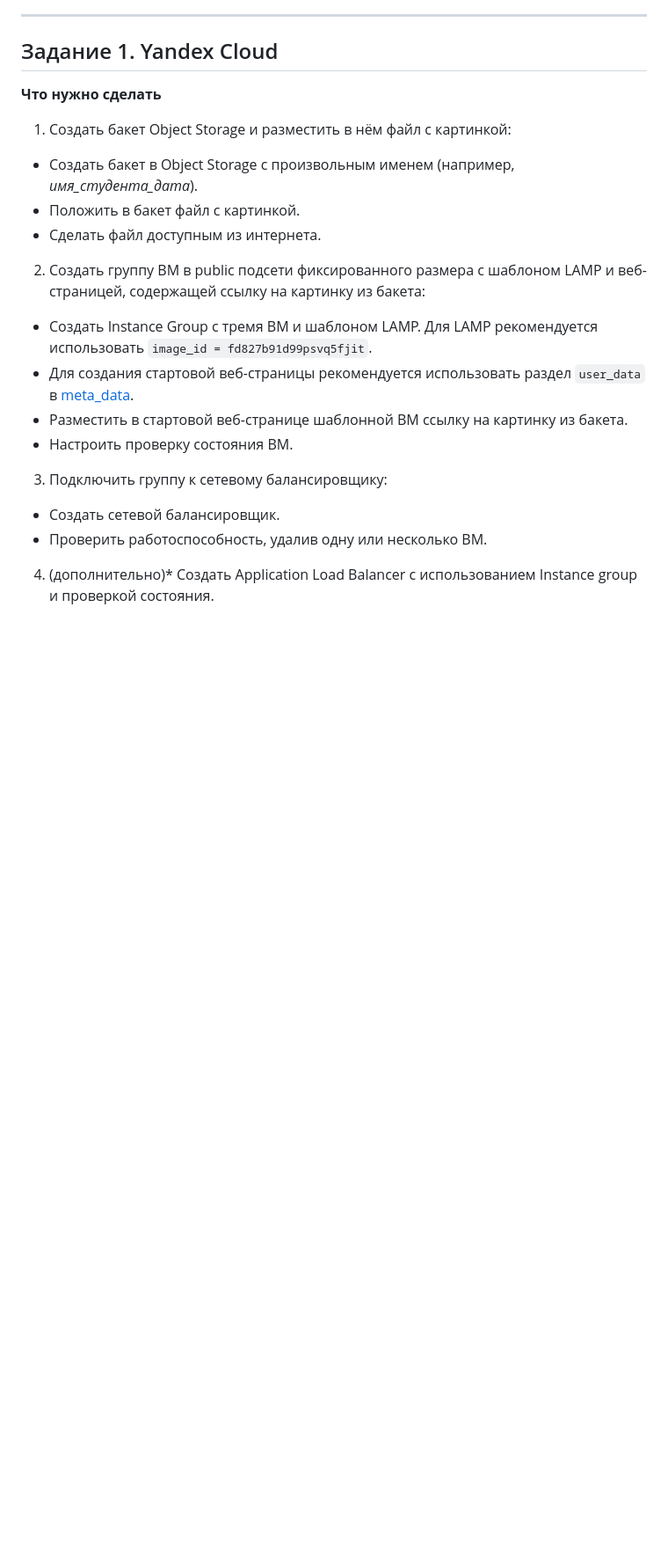
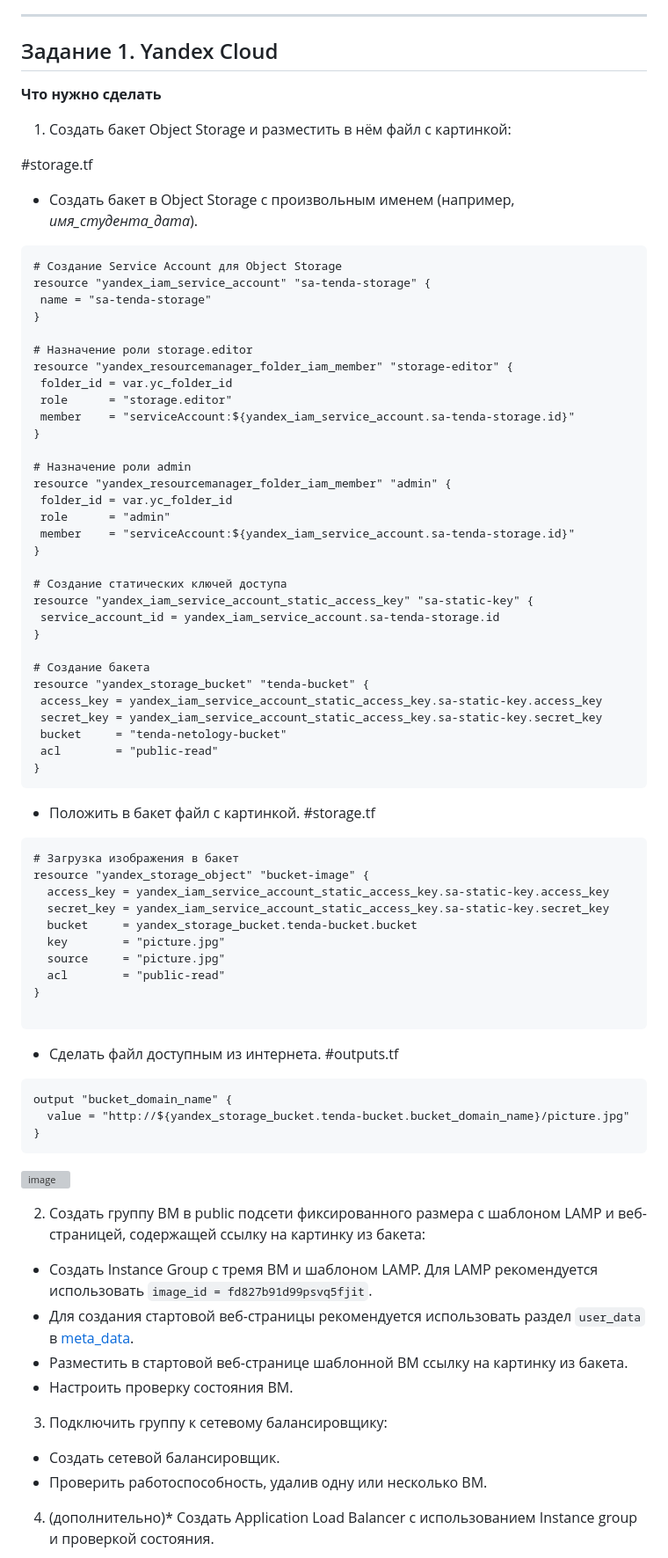
Before and after one commit to killakazzak/cloud-providers-homeworks, a Markdown page: 15.2.md, the part around the change. Shown at 88% size. Rendered like a GitHub page; blank space fills up the shorter version; grey boxes are pictures that could not be loaded.

````diff
--- a/15.2.md
+++ b/15.2.md
@@ -14,9 +14,65 @@
 
 1. Создать бакет Object Storage и разместить в нём файл с картинкой:
 
+#storage.tf
  - Создать бакет в Object Storage с произвольным именем (например, _имя_студента_дата_).
+ ```hcl
+# Создание Service Account для Object Storage
+resource "yandex_iam_service_account" "sa-tenda-storage" {
+  name = "sa-tenda-storage"
+}
+
+# Назначение роли storage.editor
+resource "yandex_resourcemanager_folder_iam_member" "storage-editor" {
+  folder_id = var.yc_folder_id
+  role      = "storage.editor"
+  member    = "serviceAccount:${yandex_iam_service_account.sa-tenda-storage.id}"
+}
+
+# Назначение роли admin
+resource "yandex_resourcemanager_folder_iam_member" "admin" {
+  folder_id = var.yc_folder_id
+  role      = "admin"
+  member    = "serviceAccount:${yandex_iam_service_account.sa-tenda-storage.id}"
+}
+
+# Создание статических ключей доступа
+resource "yandex_iam_service_account_static_access_key" "sa-static-key" {
+  service_account_id = yandex_iam_service_account.sa-tenda-storage.id
+}
+
+# Создание бакета
+resource "yandex_storage_bucket" "tenda-bucket" {
+  access_key = yandex_iam_service_account_static_access_key.sa-static-key.access_key
+  secret_key = yandex_iam_service_account_static_access_key.sa-static-key.secret_key
+  bucket     = "tenda-netology-bucket"
+  acl        = "public-read"
+}
+```
  - Положить в бакет файл с картинкой.
+#storage.tf
+```hcl
+# Загрузка изображения в бакет
+resource "yandex_storage_object" "bucket-image" {
+  access_key = yandex_iam_service_account_static_access_key.sa-static-key.access_key
+  secret_key = yandex_iam_service_account_static_access_key.sa-static-key.secret_key
+  bucket     = yandex_storage_bucket.tenda-bucket.bucket
+  key        = "picture.jpg"
+  source     = "picture.jpg"
+  acl        = "public-read"
+}
+
+```
  - Сделать файл доступным из интернета.
+#outputs.tf
+```hcl
+output "bucket_domain_name" {
+  value = "http://${yandex_storage_bucket.tenda-bucket.bucket_domain_name}/picture.jpg"
+}
+```
+![image](https://github.com/user-attachments/assets/42d826e9-837b-4659-b036-e67ed97ee940)
+
+
 
 2. Создать группу ВМ в public подсети фиксированного размера с шаблоном LAMP и веб-страницей, содержащей ссылку на картинку из бакета:
 
````
